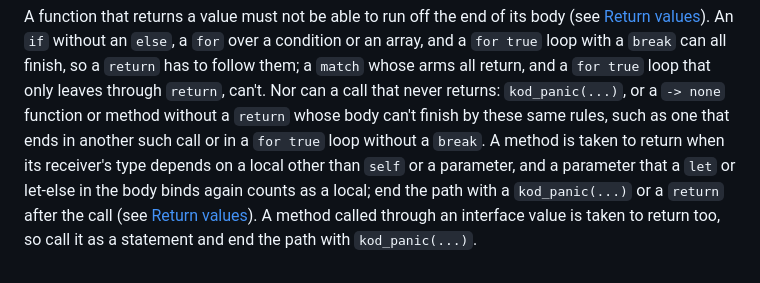
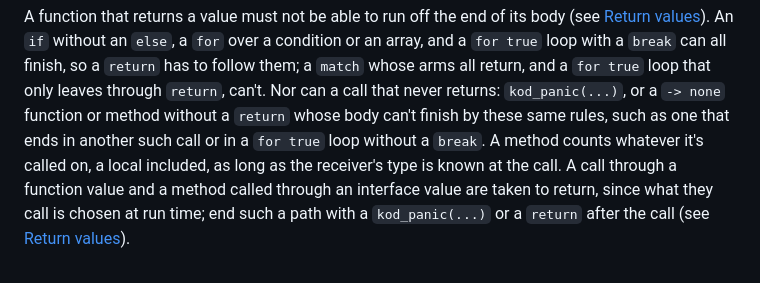
Before and after one commit to filipsalo/kodlang, a Markdown page: docs/control-flow.md, the part around the change. Drawn GitHub-style.

```diff
--- a/docs/control-flow.md
+++ b/docs/control-flow.md
@@ -201,10 +201,9 @@ arms all return, and a `for true` loop that only leaves through `return`,
 can't. Nor can a call that never returns: `kod_panic(...)`, or a `-> none`
 function or method without a `return` whose body can't finish by these
 same rules, such as one that ends in another such call or in a `for true`
-loop without a `break`. A method is taken to return when its receiver's
-type depends on a local other than `self` or a parameter, and a
-parameter that a `let` or let-else in the body binds again counts as a
-local; end the path with a `kod_panic(...)` or a `return` after the call
-(see [Return values](functions.md#return-values)). A method called through an
-interface value is taken to return too, so call it as a statement and
-end the path with `kod_panic(...)`.
+loop without a `break`. A method counts whatever it's called on, a local
+included, as long as the receiver's type is known at the call. A call
+through a function value and a method called through an interface value
+are taken to return, since what they call is chosen at run time; end
+such a path with a `kod_panic(...)` or a `return` after the call (see
+[Return values](functions.md#return-values)).
```
Also changed, not shown: docs/builtins.md (+3 -1 lines), docs/functions.md (+41 -33 lines).
